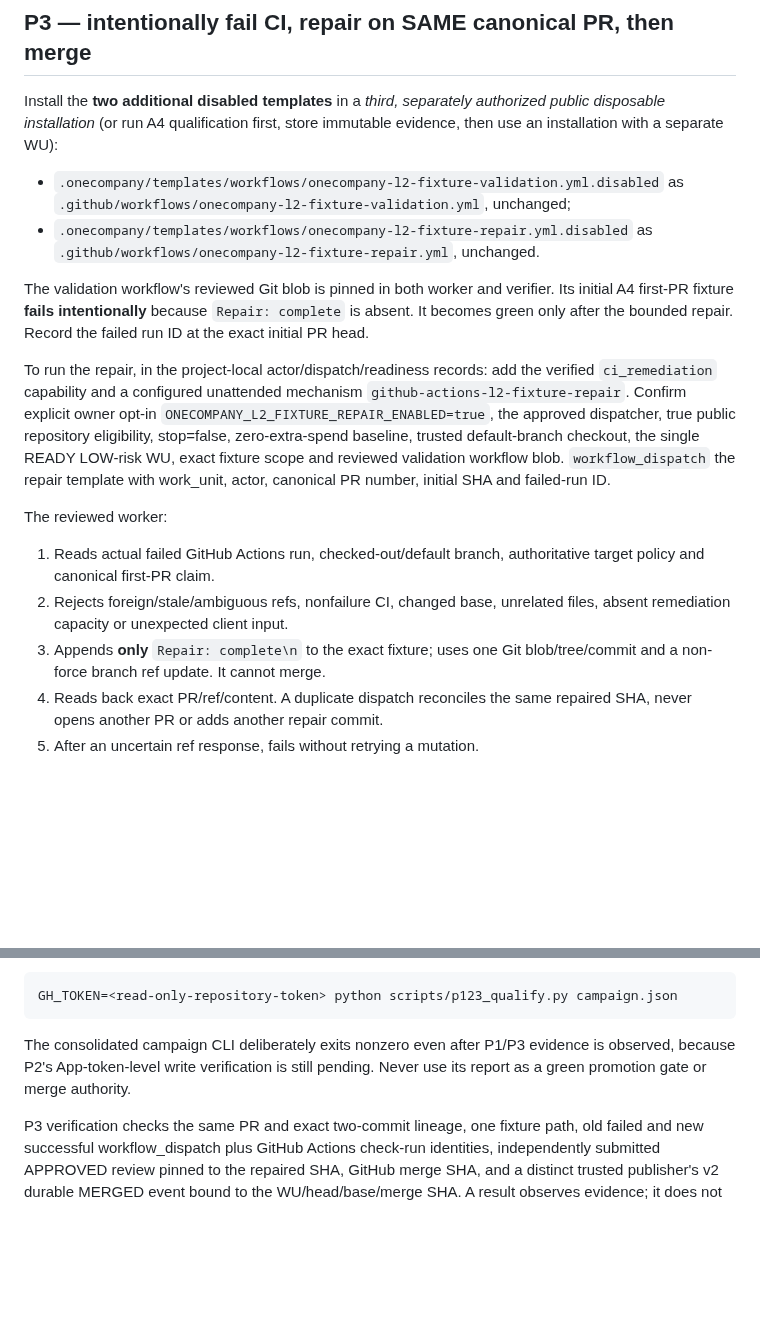
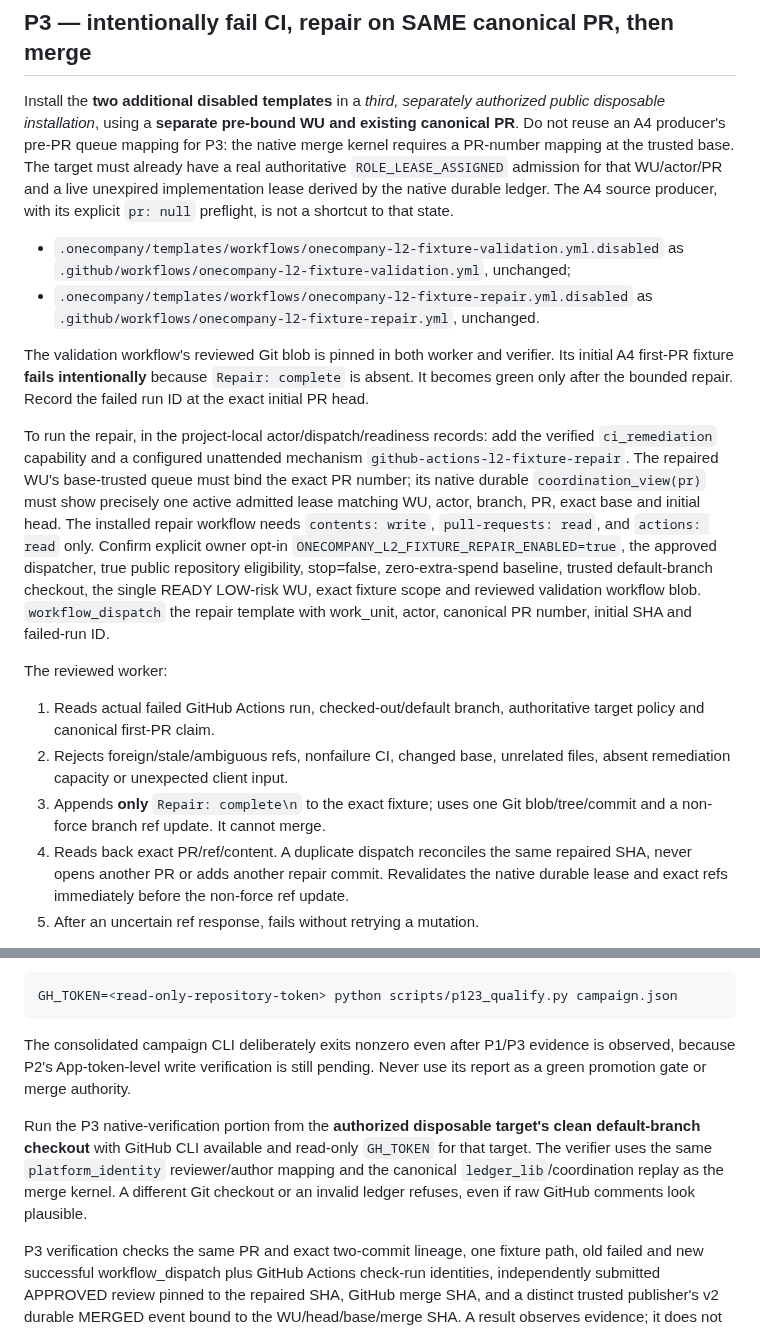
Before and after one commit to NTinkicht/OneCompany, a Markdown page: docs/P123-LIVE-QUALIFICATION.md, 2 parts joined by grey strips. Drawn GitHub-style; blank space fills up the shorter version.

Commit message:
docs(p123): state separate leased P3 target and native reviewer/merge verification requirements

```diff
--- a/docs/P123-LIVE-QUALIFICATION.md
+++ b/docs/P123-LIVE-QUALIFICATION.md
@@ -61,8 +61,14 @@ or make deployment claims from it.
 ## P3 — intentionally fail CI, repair on SAME canonical PR, then merge
 
 Install the **two additional disabled templates** in a *third, separately
-authorized public disposable installation* (or run A4 qualification first,
-store immutable evidence, then use an installation with a separate WU):
+authorized public disposable installation*, using a **separate pre-bound WU
+and existing canonical PR**. Do not reuse an A4 producer's pre-PR queue
+mapping for P3: the native merge kernel requires a PR-number mapping at the
+trusted base. The target must already have a real authoritative
+`ROLE_LEASE_ASSIGNED` admission for that WU/actor/PR and a live unexpired
+implementation lease derived by the native durable ledger. The A4 source
+producer, with its explicit `pr: null` preflight, is not a shortcut to that
+state.
 
 - `.onecompany/templates/workflows/onecompany-l2-fixture-validation.yml.disabled`
   as `.github/workflows/onecompany-l2-fixture-validation.yml`, unchanged;
@@ -76,7 +82,12 @@ Record the failed run ID at the exact initial PR head.
 
 To run the repair, in the project-local actor/dispatch/readiness records:
 add the verified `ci_remediation` capability and a configured unattended
-mechanism `github-actions-l2-fixture-repair`. Confirm explicit owner opt-in
+mechanism `github-actions-l2-fixture-repair`. The repaired WU's
+base-trusted queue must bind the exact PR number; its native durable
+`coordination_view(pr)` must show precisely one active admitted lease
+matching WU, actor, branch, PR, exact base and initial head. The installed
+repair workflow needs `contents: write`, `pull-requests: read`,
+and `actions: read` only. Confirm explicit owner opt-in
 `ONECOMPANY_L2_FIXTURE_REPAIR_ENABLED=true`, the approved dispatcher, true
 public repository eligibility, stop=false, zero-extra-spend baseline, trusted
 default-branch checkout, the single READY LOW-risk WU, exact fixture scope and
@@ -92,6 +103,8 @@ The reviewed worker:
    Git blob/tree/commit and a non-force branch ref update. It cannot merge.
 4. Reads back exact PR/ref/content. A duplicate dispatch reconciles the same
    repaired SHA, never opens another PR or adds another repair commit.
+   Revalidates the native durable lease and exact refs immediately before
+   the non-force ref update.
 5. After an uncertain ref response, fails without retrying a mutation.
 
 Dispatch L2 validation on the repaired branch SHA; collect its successful run
@@ -144,6 +157,14 @@ The consolidated campaign CLI deliberately exits nonzero even after P1/P3
 evidence is observed, because P2's App-token-level write verification is still
 pending. Never use its report as a green promotion gate or merge authority.
 
+Run the P3 native-verification portion from the **authorized disposable
+target's clean default-branch checkout** with GitHub CLI available and
+read-only `GH_TOKEN` for that target. The verifier uses the same
+`platform_identity` reviewer/author mapping and the canonical
+`ledger_lib`/coordination replay as the merge kernel. A different Git
+checkout or an invalid ledger refuses, even if raw GitHub comments look
+plausible.
+
 P3 verification checks the same PR and exact two-commit lineage, one fixture
 path, old failed and new successful workflow_dispatch plus GitHub Actions
 check-run identities, independently submitted APPROVED review pinned to the
```
